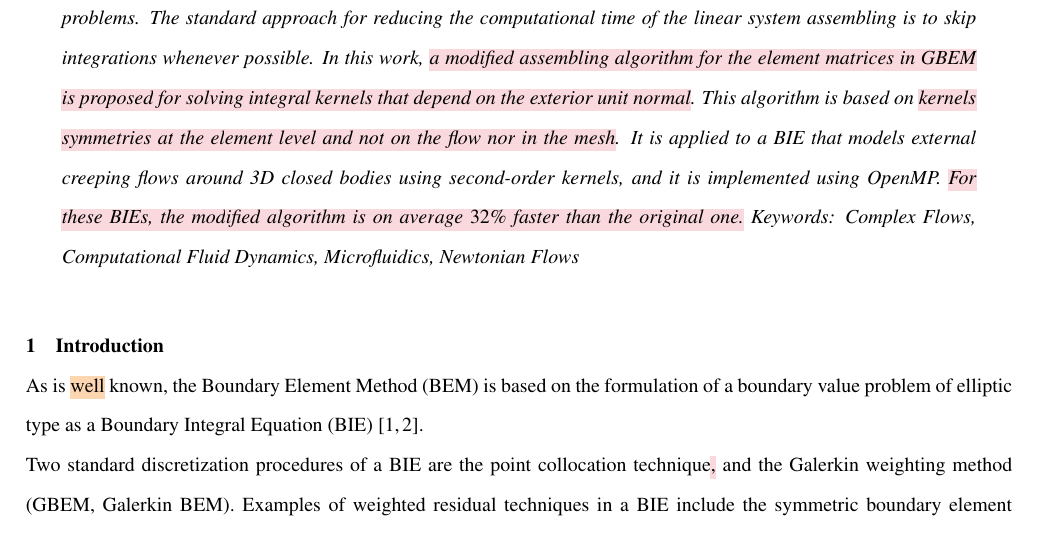
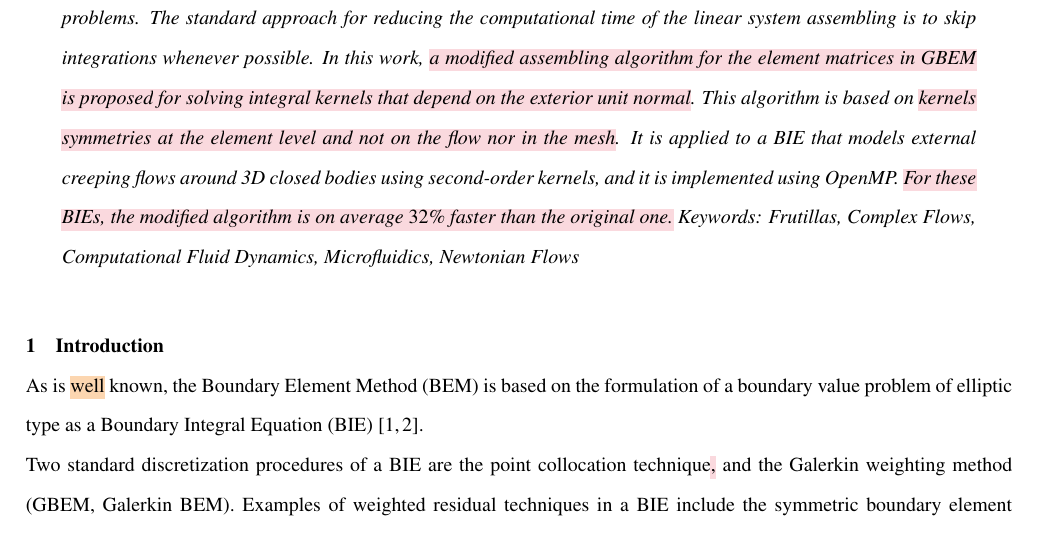
Before and after one commit to gusadrr/gbem-assembly-jfe, a LaTeX document (gbem-assembly-jfe.tex): part of page 2 of 35, cut so that both start at the same text. Compiled offline with pdfLaTeX.

Commit message:
Prueba palabra clave Frutillas

```diff
--- a/gbem-assembly-jfe.tex
+++ b/gbem-assembly-jfe.tex
@@ -238,10 +238,11 @@
   %
 \noindent
 Keywords: % son las opciones del listado en la ASME
-  Complex Flows,
-  Computational Fluid Dynamics,
-  Microfluidics,
-  Newtonian Flows
+Frutillas,
+Complex Flows,
+Computational Fluid Dynamics,
+Microfluidics,
+Newtonian Flows
 % %\begin{keywords}
 % Keywords (MSC (2010): %
 %     76D07  Stokes and related (Oseen, etc.) flows,
```
Also changed, not shown: gbem-assembly-jfe.pdf.
